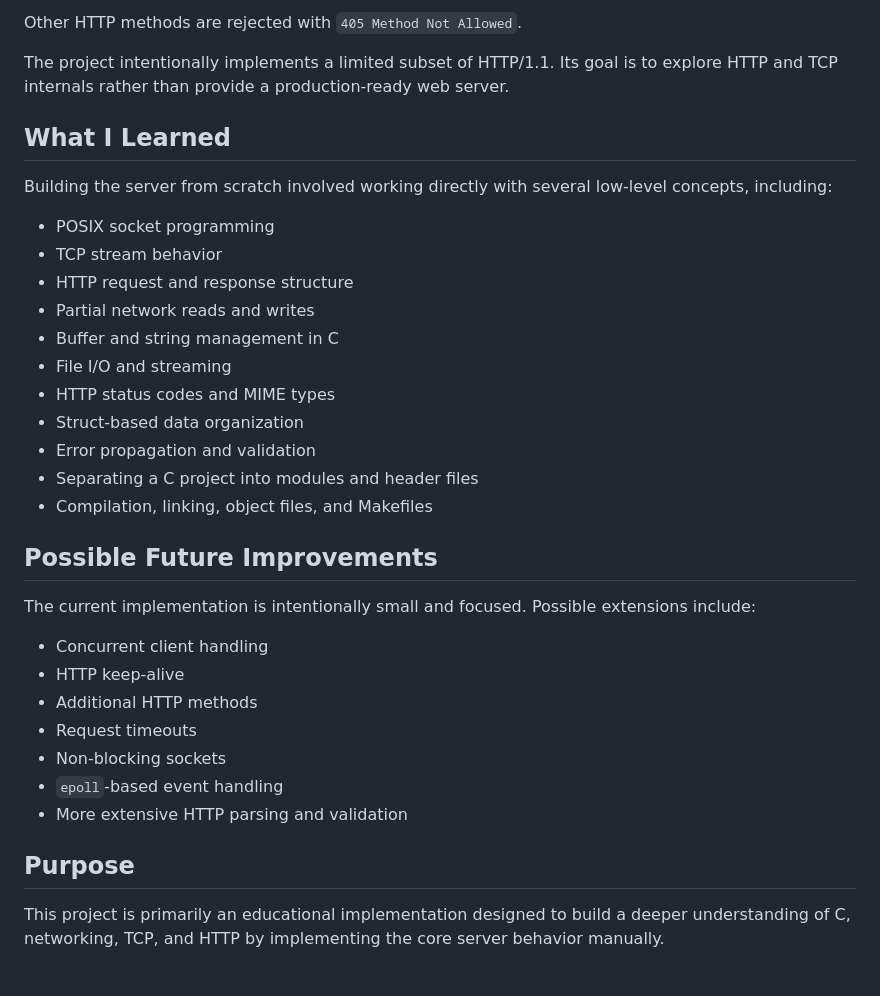
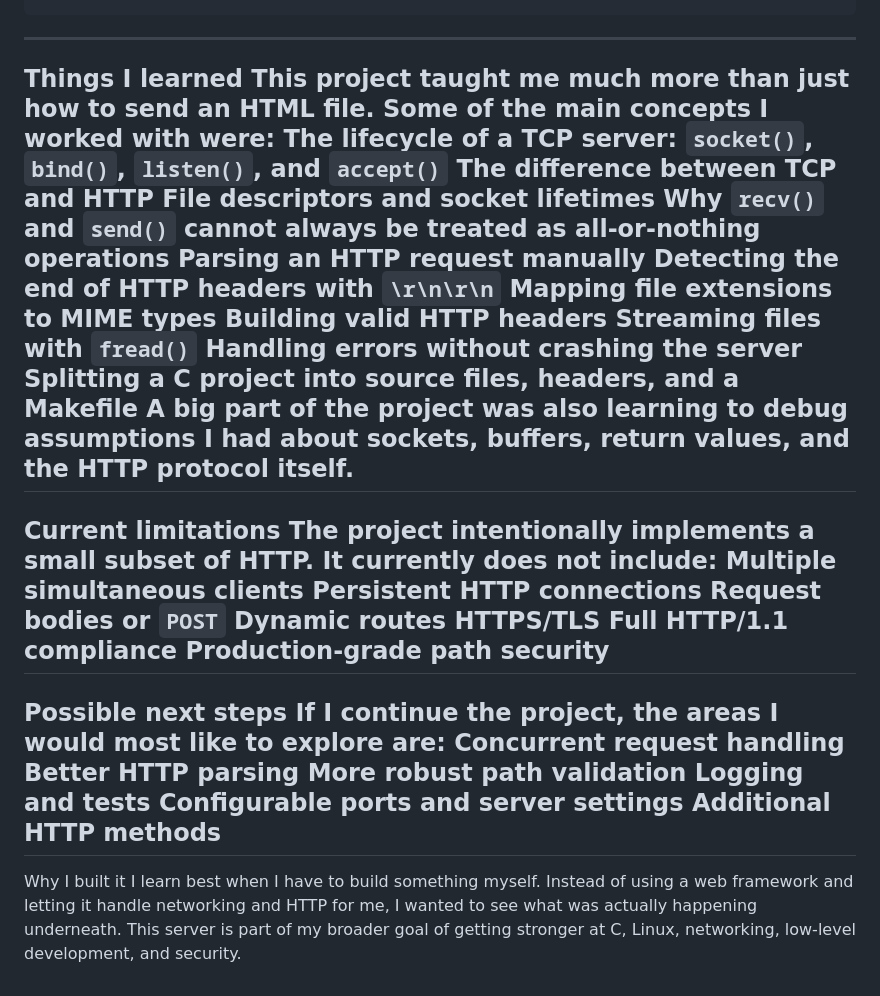
Before and after one commit to TriXslap/Server.c, a Markdown page: README.md, the part around one of its changes. Rendered like a GitHub page.

Commit message:
Revise README for clarity and project overview
Updated README to reflect project goals, features, and structure.

```diff
--- a/README.md
+++ b/README.md
@@ -157,35 +95,40 @@ and GET requests for static resources inside the `public/` directory.
-Other HTTP methods are rejected with `405 Method Not Allowed`.
-
-The project intentionally implements a limited subset of HTTP/1.1. Its goal is to explore HTTP and TCP internals rather than provide a production-ready web server.
-
-## What I Learned
-
-Building the server from scratch involved working directly with several low-level concepts, including:
-
-- POSIX socket programming
-- TCP stream behavior
-- HTTP request and response structure
-- Partial network reads and writes
-- Buffer and string management in C
-- File I/O and streaming
-- HTTP status codes and MIME types
-- Struct-based data organization
-- Error propagation and validation
-- Separating a C project into modules and header files
-- Compilation, linking, object files, and Makefiles
-
-## Possible Future Improvements
-
-The current implementation is intentionally small and focused. Possible extensions include:
-
-- Concurrent client handling
-- HTTP keep-alive
-- Additional HTTP methods
-- Request timeouts
-- Non-blocking sockets
-- `epoll`-based event handling
-- More extensive HTTP parsing and validation
-
-## Purpose
-
-This project is primarily an educational implementation designed to build a deeper understanding of C, networking, TCP, and HTTP by implementing the core server behavior manually.
+---
+Things I learned
+This project taught me much more than just how to send an HTML file.
+Some of the main concepts I worked with were:
+The lifecycle of a TCP server: `socket()`, `bind()`, `listen()`, and `accept()`
+The difference between TCP and HTTP
+File descriptors and socket lifetimes
+Why `recv()` and `send()` cannot always be treated as all-or-nothing operations
+Parsing an HTTP request manually
+Detecting the end of HTTP headers with `\r\n\r\n`
+Mapping file extensions to MIME types
+Building valid HTTP headers
+Streaming files with `fread()`
+Handling errors without crashing the server
+Splitting a C project into source files, headers, and a Makefile
+A big part of the project was also learning to debug assumptions I had about sockets, buffers, return values, and the HTTP protocol itself.
+---
+Current limitations
+The project intentionally implements a small subset of HTTP.
+It currently does not include:
+Multiple simultaneous clients
+Persistent HTTP connections
+Request bodies or `POST`
+Dynamic routes
+HTTPS/TLS
+Full HTTP/1.1 compliance
+Production-grade path security
+---
+Possible next steps
+If I continue the project, the areas I would most like to explore are:
+Concurrent request handling
+Better HTTP parsing
+More robust path validation
+Logging and tests
+Configurable ports and server settings
+Additional HTTP methods
+---
+Why I built it
+I learn best when I have to build something myself.
+Instead of using a web framework and letting it handle networking and HTTP for me, I wanted to see what was actually happening underneath. This server is part of my broader goal of getting stronger at C, Linux, networking, low-level development, and security.
```
Also changed, not shown: other parts of README.md (+77 -139 lines).
